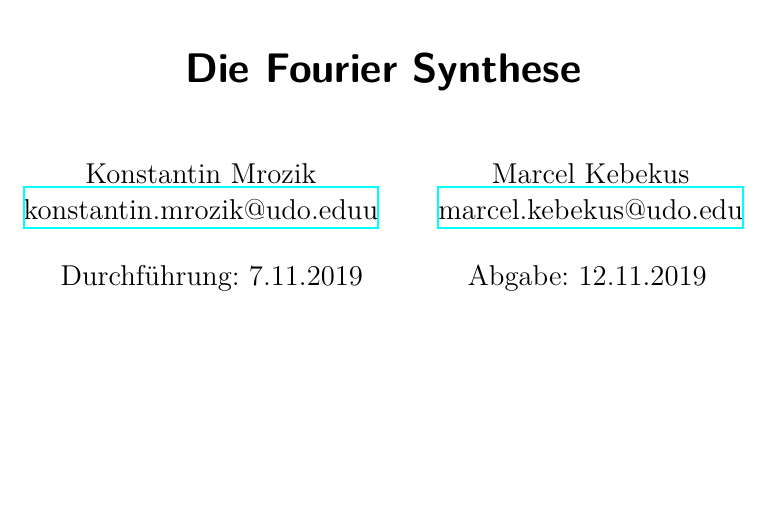
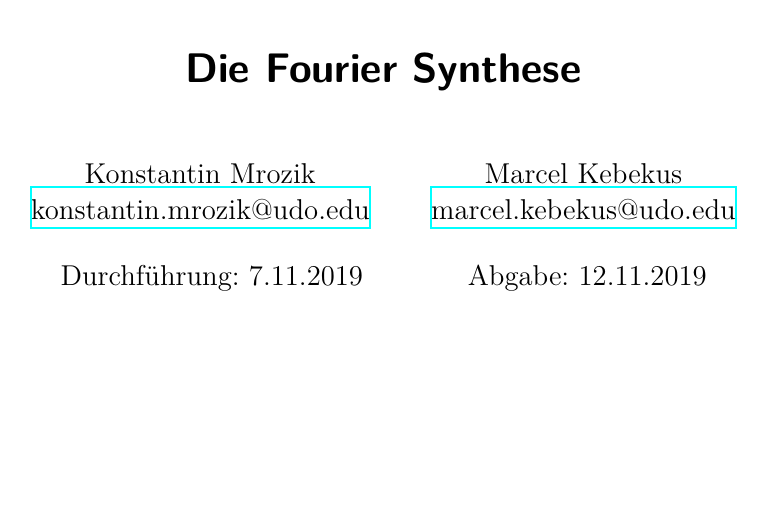
Before and after one commit to komrozik/AP2019, a LaTeX document (802_Fouriersynthese/main.tex, which reads 802_Fouriersynthese/header.tex): part of page 1 of 7 before the commit and part of page 1 of 8 after it, cut so that both start at the same text. Compiled offline with XeLaTeX.

Commit message:
802 done - changed some things

```diff
--- a/802_Fouriersynthese/header.tex
+++ b/802_Fouriersynthese/header.tex
@@ -132,7 +132,7 @@
 
 \author{%
   Konstantin Mrozik\\%
-  \href{mailto:konstantin.mrozik@udo.edu}{konstantin.mrozik@udo.eduu}%
+  \href{mailto:konstantin.mrozik@udo.edu}{konstantin.mrozik@udo.edu}%
   \and%
   Marcel Kebekus\\%
   \href{mailto:marcel.kebekus@udo.edu}{marcel.kebekus@udo.edu}%
```
Also changed, not shown: 802_Fouriersynthese/content/auswertung.tex (+1 -1 lines), 802_Fouriersynthese/main.tex (+1 -1 lines).
